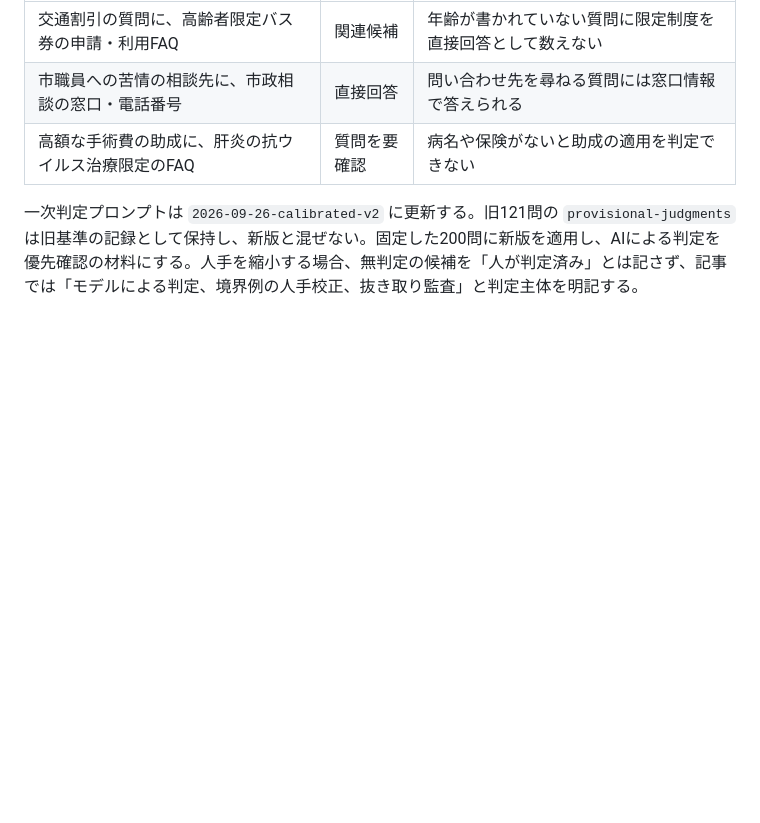
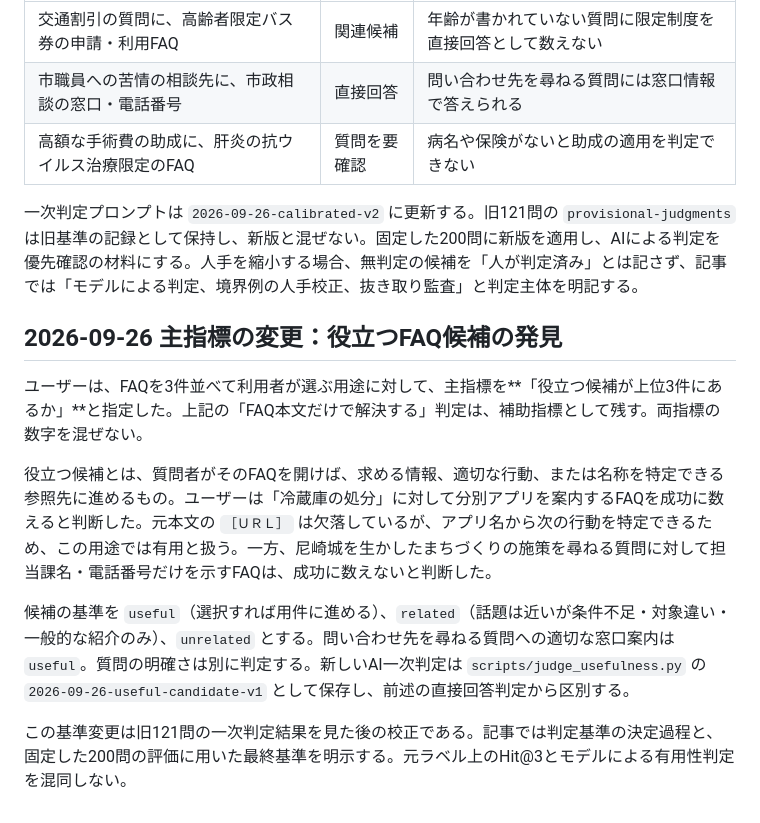
Before and after one commit to takatama/faq-search-experiment, a Markdown page: results/adjudication-protocol.md, the part around the change. Rendered like a GitHub page; blank space fills up the shorter version.

Commit message:
Set useful FAQ candidate as primary article metric [skip ci]

```diff
--- a/results/adjudication-protocol.md
+++ b/results/adjudication-protocol.md
@@ -43,3 +43,13 @@
 | 高額な手術費の助成に、肝炎の抗ウイルス治療限定のFAQ | 質問を要確認 | 病名や保険がないと助成の適用を判定できない |
 
 一次判定プロンプトは `2026-09-26-calibrated-v2` に更新する。旧121問の `provisional-judgments` は旧基準の記録として保持し、新版と混ぜない。固定した200問に新版を適用し、AIによる判定を優先確認の材料にする。人手を縮小する場合、無判定の候補を「人が判定済み」とは記さず、記事では「モデルによる判定、境界例の人手校正、抜き取り監査」と判定主体を明記する。
+
+## 2026-09-26 主指標の変更：役立つFAQ候補の発見
+
+ユーザーは、FAQを3件並べて利用者が選ぶ用途に対して、主指標を**「役立つ候補が上位3件にあるか」**と指定した。上記の「FAQ本文だけで解決する」判定は、補助指標として残す。両指標の数字を混ぜない。
+
+役立つ候補とは、質問者がそのFAQを開けば、求める情報、適切な行動、または名称を特定できる参照先に進めるもの。ユーザーは「冷蔵庫の処分」に対して分別アプリを案内するFAQを成功に数えると判断した。元本文の `［ＵＲＬ］` は欠落しているが、アプリ名から次の行動を特定できるため、この用途では有用と扱う。一方、尼崎城を生かしたまちづくりの施策を尋ねる質問に対して担当課名・電話番号だけを示すFAQは、成功に数えないと判断した。
+
+候補の基準を `useful`（選択すれば用件に進める）、`related`（話題は近いが条件不足・対象違い・一般的な紹介のみ）、`unrelated` とする。問い合わせ先を尋ねる質問への適切な窓口案内は `useful`。質問の明確さは別に判定する。新しいAI一次判定は `scripts/judge_usefulness.py` の `2026-09-26-useful-candidate-v1` として保存し、前述の直接回答判定から区別する。
+
+この基準変更は旧121問の一次判定結果を見た後の校正である。記事では判定基準の決定過程と、固定した200問の評価に用いた最終基準を明示する。元ラベル上のHit@3とモデルによる有用性判定を混同しない。
```
